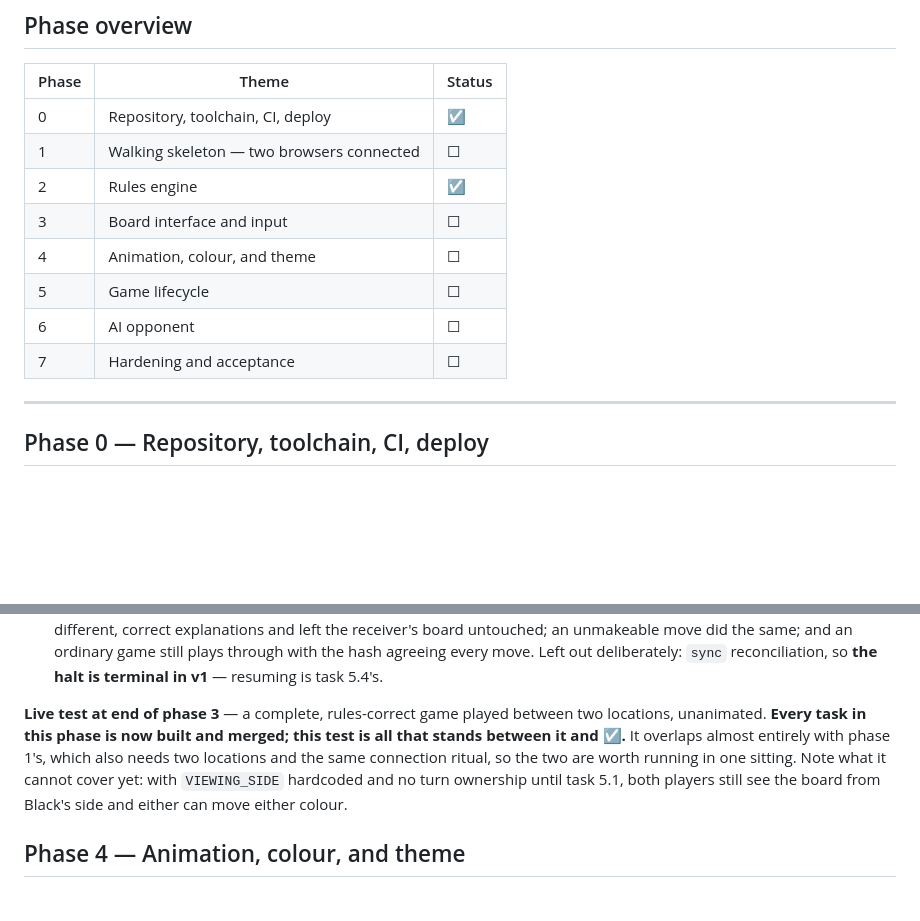
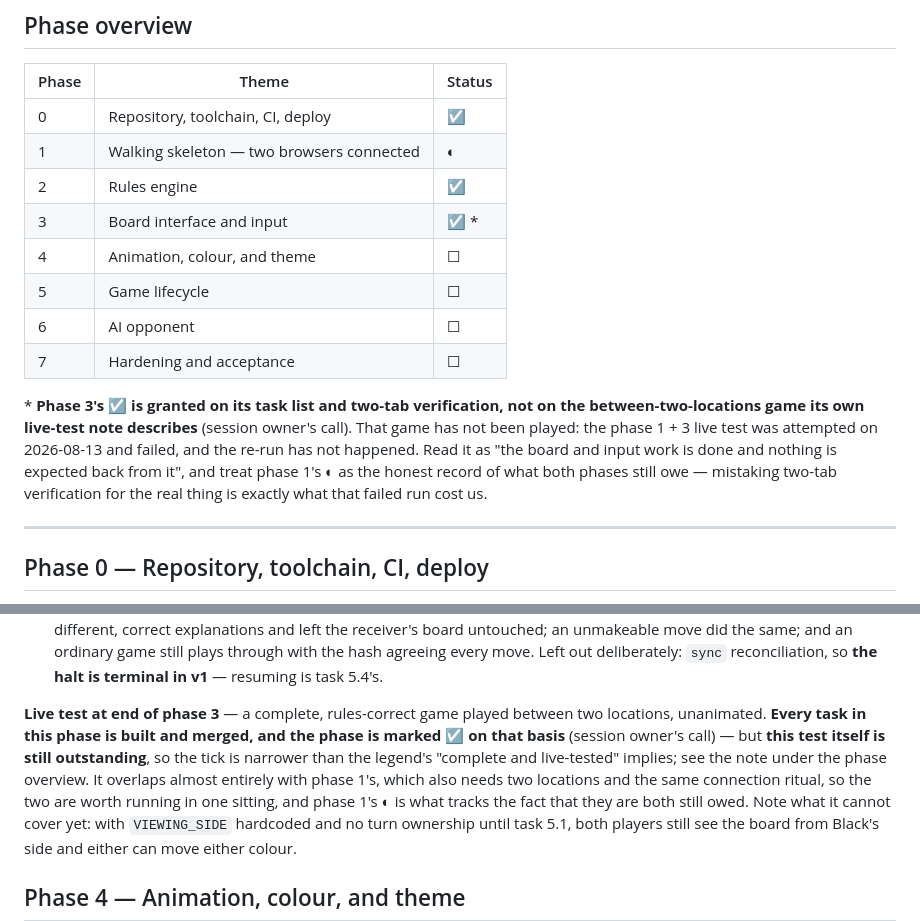
Before and after one commit to fthiess/checkers-demo, a Markdown page: ROADMAP.md, 2 parts joined by grey strips. Rendered like a GitHub page; blank space fills up the shorter version.

Commit message:
Correct the phase overview, which said two phases had not started
The table still marked phases 1 and 3 as not started. Phase 3's every
task is complete and merged; phase 1's are too, bar 1.5. Task markers and
the session log had been kept current while this table was left alone, so
the summary said the opposite of the detail directly below it.

Phase 1 becomes in-progress. Phase 3 is ticked on its task list and its
two-tab verification (session owner's call), with a footnote recording
that the between-two-locations game its own live-test note describes has
still not been played -- the legend's tick means live-tested, and reading
this one more broadly than that is the mistake the failed live test was
made of.

Co-Authored-By: Claude Opus 5 <noreply@anthropic.com>

```diff
--- a/ROADMAP.md
+++ b/ROADMAP.md
@@ -23,13 +23,20 @@ Phase 1 connects two browsers before the engine exists.
 | Phase | Theme | Status |
 | --- | --- | --- |
 | 0 | Repository, toolchain, CI, deploy | ☑ |
-| 1 | Walking skeleton — two browsers connected | ☐ |
+| 1 | Walking skeleton — two browsers connected | ◐ |
 | 2 | Rules engine | ☑ |
-| 3 | Board interface and input | ☐ |
+| 3 | Board interface and input | ☑ * |
 | 4 | Animation, colour, and theme | ☐ |
 | 5 | Game lifecycle | ☐ |
 | 6 | AI opponent | ☐ |
 | 7 | Hardening and acceptance | ☐ |
+
+\* **Phase 3's ☑ is granted on its task list and two-tab verification, not on the
+between-two-locations game its own live-test note describes** (session owner's call). That game
+has not been played: the phase 1 + 3 live test was attempted on 2026-08-13 and failed, and the
+re-run has not happened. Read it as "the board and input work is done and nothing is expected
+back from it", and treat phase 1's ◐ as the honest record of what both phases still owe —
+mistaking two-tab verification for the real thing is exactly what that failed run cost us.
 
 ---
 
@@ -482,9 +489,12 @@ most reliable way to end up not having it.
   reconciliation, so **the halt is terminal in v1** — resuming is task 5.4's.
 
 **Live test at end of phase 3** — a complete, rules-correct game played between two
-locations, unanimated. **Every task in this phase is now built and merged; this test is all
-that stands between it and ☑.** It overlaps almost entirely with phase 1's, which also needs
-two locations and the same connection ritual, so the two are worth running in one sitting.
+locations, unanimated. **Every task in this phase is built and merged, and the phase is marked
+☑ on that basis** (session owner's call) — but **this test itself is still outstanding**, so
+the tick is narrower than the legend's "complete and live-tested" implies; see the note under
+the phase overview. It overlaps almost entirely with phase 1's, which also needs two locations
+and the same connection ritual, so the two are worth running in one sitting, and phase 1's ◐
+is what tracks the fact that they are both still owed.
 Note what it cannot cover yet: with `VIEWING_SIDE` hardcoded and no turn ownership until task
 5.1, both players still see the board from Black's side and either can move either colour.
 
```
